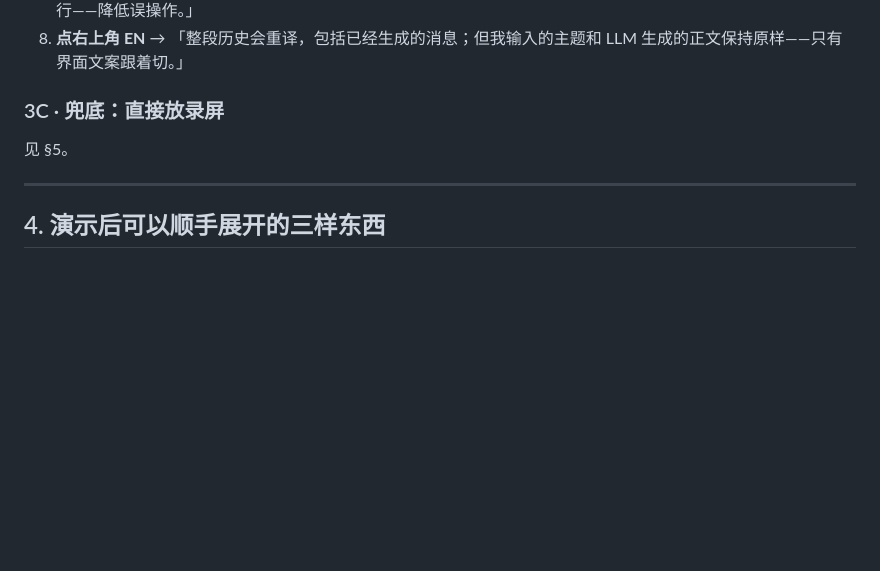
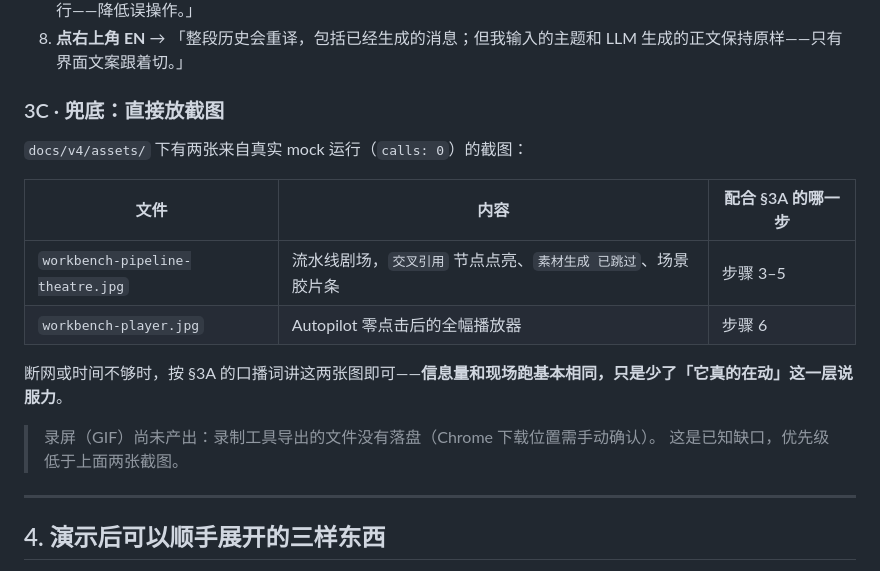
Before and after one commit to oopwoof/VN-agent, a Markdown page: docs/v4/SHOWCASE_v4.md, the part around the change. Drawn GitHub-style; blank space fills up the shorter version.

```diff
--- a/docs/v4/SHOWCASE_v4.md
+++ b/docs/v4/SHOWCASE_v4.md
@@ -106,9 +106,19 @@ unset ANTHROPIC_API_KEY GOOGLE_API_KEY OPENAI_API_KEY
 7. **点铅笔图标** → 「这是 Chat Ops：它没有走新链路，而是把请求丢进和手打字一样的意图分类器，出确认卡片再执行——降低误操作。」
 8. **点右上角 EN** → 「整段历史会重译，包括已经生成的消息；但我输入的主题和 LLM 生成的正文保持原样——只有界面文案跟着切。」
 
-### 3C · 兜底：直接放录屏
+### 3C · 兜底：直接放截图
 
-见 §5。
+`docs/v4/assets/` 下有两张来自真实 mock 运行（`calls: 0`）的截图：
+
+| 文件 | 内容 | 配合 §3A 的哪一步 |
+|---|---|---|
+| `workbench-pipeline-theatre.jpg` | 流水线剧场，`交叉引用` 节点点亮、`素材生成 已跳过`、场景胶片条 | 步骤 3–5 |
+| `workbench-player.jpg` | Autopilot 零点击后的全幅播放器 | 步骤 6 |
+
+断网或时间不够时，按 §3A 的口播词讲这两张图即可——**信息量和现场跑基本相同，只是少了「它真的在动」这一层说服力**。
+
+> 录屏（GIF）尚未产出：录制工具导出的文件没有落盘（Chrome 下载位置需手动确认）。
+> 这是已知缺口，优先级低于上面两张截图。
 
 ---
 
```
Also changed, not shown: README.md (+15 -2 lines), docs/CHANGELOG.md (+19 -0 lines), docs/v4/assets/workbench-pipeline-theatre.jpg (added), docs/v4/assets/workbench-player.jpg (added).
